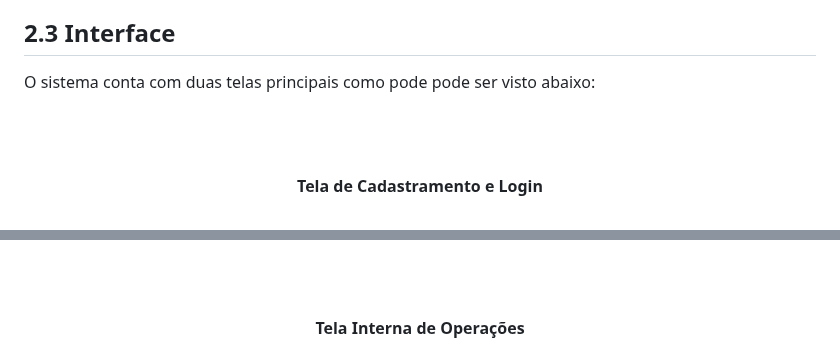
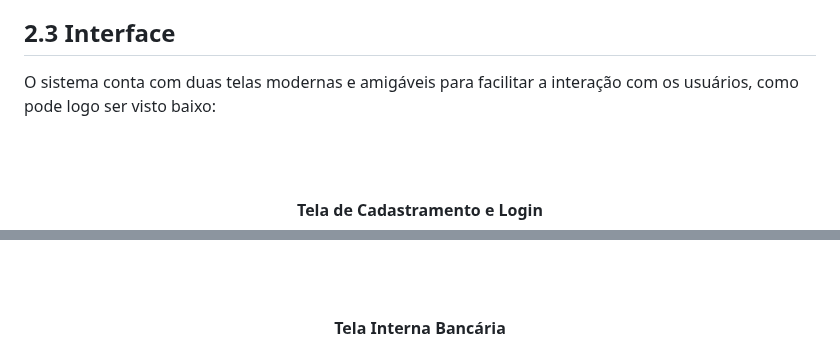
Before and after one commit to Pegasus77-Adriel/pb2_main, a Markdown page: README.md, 2 parts joined by grey strips. Rendered like a GitHub page.

```diff
--- a/README.md
+++ b/README.md
@@ -152,7 +152,7 @@ Algumas das rotas possíveis para comunicação interna e externa dos bancos:
 - LOCK: foi utilizado em parceira com o **ROLLBACK** e tem por objeitvo garantir que apenas uma thread ou processo possa acessar um recurso compartilhado por vez, como por exemplo o bancos de dados e algumas rotas da API Rest.
 
 ## 2.3 Interface
-O sistema conta com duas telas principais como pode pode ser visto abaixo:
+O sistema conta com duas telas modernas e amigáveis para facilitar a interação com os usuários, como pode logo ser visto baixo:
 
 <br><br>
 
@@ -166,7 +166,7 @@ O sistema conta com duas telas principais como pode pode ser visto abaixo:
 <br><br>
 
 <p align="center">
-  <strong>Tela Interna de Operações</strong>
+  <strong>Tela Interna Bancária</strong>
 </p>
 <p align="center">
   <img src="https://github.com/Pegasus77-Adriel/pb2_main/blob/main/tela_interna.png" alt="tela interna">
```
Also changed, not shown: other parts of README.md (+1 -0 lines).
